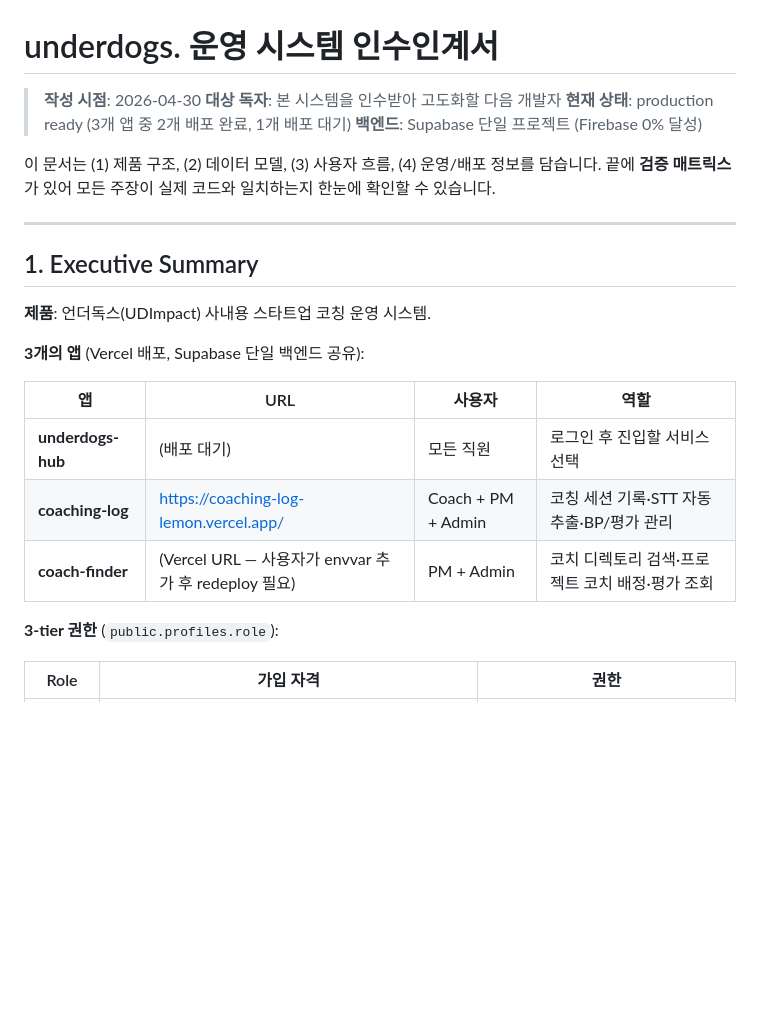
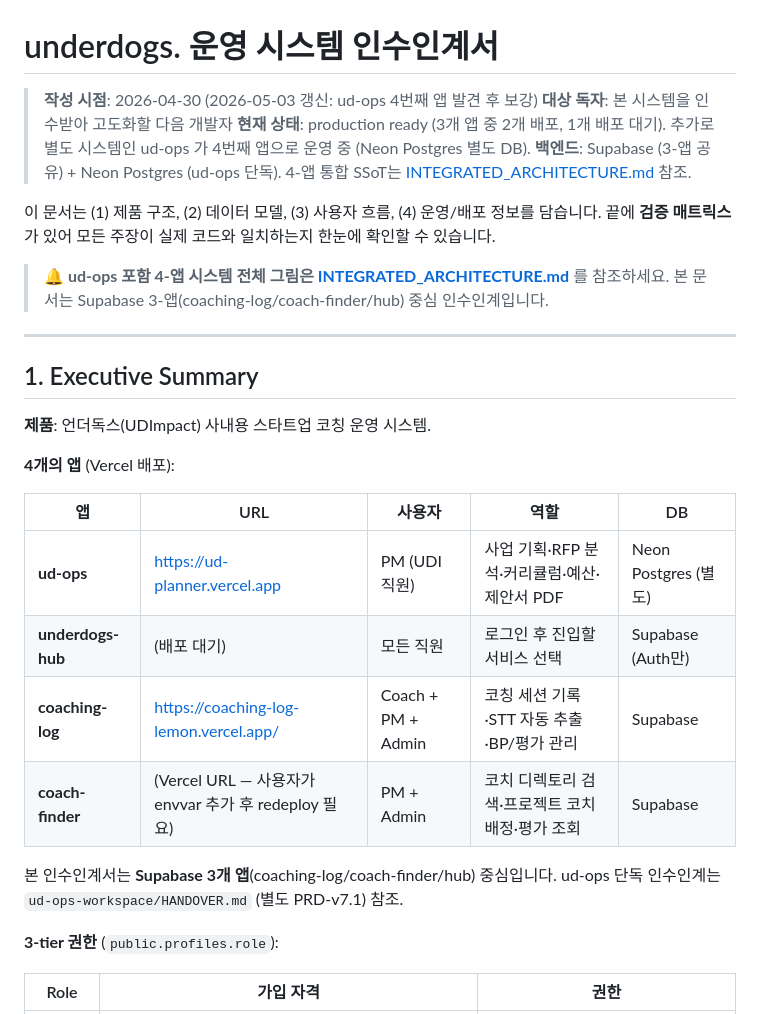
Before and after one commit to udpb/coaching_log, a Markdown page: docs/HANDOVER.md, the part around the change. Rendered like a GitHub page; blank space fills up the shorter version.

```diff
--- a/docs/HANDOVER.md
+++ b/docs/HANDOVER.md
@@ -1,11 +1,13 @@
 # underdogs. 운영 시스템 인수인계서
 
-> **작성 시점**: 2026-04-30
+> **작성 시점**: 2026-04-30 (2026-05-03 갱신: ud-ops 4번째 앱 발견 후 보강)
 > **대상 독자**: 본 시스템을 인수받아 고도화할 다음 개발자
-> **현재 상태**: production ready (3개 앱 중 2개 배포 완료, 1개 배포 대기)
-> **백엔드**: Supabase 단일 프로젝트 (Firebase 0% 달성)
+> **현재 상태**: production ready (3개 앱 중 2개 배포, 1개 배포 대기). 추가로 별도 시스템인 ud-ops 가 4번째 앱으로 운영 중 (Neon Postgres 별도 DB).
+> **백엔드**: Supabase (3-앱 공유) + Neon Postgres (ud-ops 단독). 4-앱 통합 SSoT는 [INTEGRATED_ARCHITECTURE.md](INTEGRATED_ARCHITECTURE.md) 참조.
 
 이 문서는 (1) 제품 구조, (2) 데이터 모델, (3) 사용자 흐름, (4) 운영/배포 정보를 담습니다. 끝에 **검증 매트릭스**가 있어 모든 주장이 실제 코드와 일치하는지 한눈에 확인할 수 있습니다.
+
+> **🔔 ud-ops 포함 4-앱 시스템 전체 그림은 [INTEGRATED_ARCHITECTURE.md](INTEGRATED_ARCHITECTURE.md)** 를 참조하세요. 본 문서는 Supabase 3-앱(coaching-log/coach-finder/hub) 중심 인수인계입니다.
 
 ---
 
@@ -13,13 +15,16 @@
 
 **제품**: 언더독스(UDImpact) 사내용 스타트업 코칭 운영 시스템.
 
-**3개의 앱** (Vercel 배포, Supabase 단일 백엔드 공유):
+**4개의 앱** (Vercel 배포):
 
-| 앱 | URL | 사용자 | 역할 |
-|---|---|---|---|
-| **underdogs-hub** | (배포 대기) | 모든 직원 | 로그인 후 진입할 서비스 선택 |
-| **coaching-log** | https://coaching-log-lemon.vercel.app/ | Coach + PM + Admin | 코칭 세션 기록·STT 자동 추출·BP/평가 관리 |
-| **coach-finder** | (Vercel URL — 사용자가 envvar 추가 후 redeploy 필요) | PM + Admin | 코치 디렉토리 검색·프로젝트 코치 배정·평가 조회 |
+| 앱 | URL | 사용자 | 역할 | DB |
+|---|---|---|---|---|
+| **ud-ops** | https://ud-planner.vercel.app | PM (UDI 직원) | 사업 기획·RFP 분석·커리큘럼·예산·제안서 PDF | Neon Postgres (별도) |
+| **underdogs-hub** | (배포 대기) | 모든 직원 | 로그인 후 진입할 서비스 선택 | Supabase (Auth만) |
+| **coaching-log** | https://coaching-log-lemon.vercel.app/ | Coach + PM + Admin | 코칭 세션 기록·STT 자동 추출·BP/평가 관리 | Supabase |
+| **coach-finder** | (Vercel URL — 사용자가 envvar 추가 후 redeploy 필요) | PM + Admin | 코치 디렉토리 검색·프로젝트 코치 배정·평가 조회 | Supabase |
+
+본 인수인계서는 **Supabase 3개 앱**(coaching-log/coach-finder/hub) 중심입니다. ud-ops 단독 인수인계는 `ud-ops-workspace/HANDOVER.md` (별도 PRD-v7.1) 참조.
 
 **3-tier 권한** (`public.profiles.role`):
 
```
Also changed, not shown: docs/ARCHITECTURE.md (+5 -3 lines), docs/INTEGRATED_ARCHITECTURE.md (added, +359 -0 lines).
